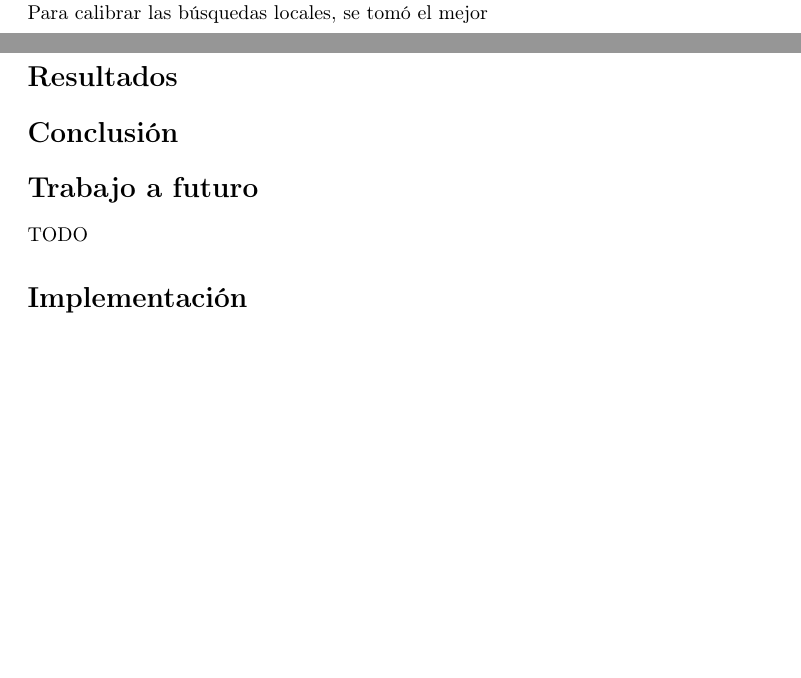
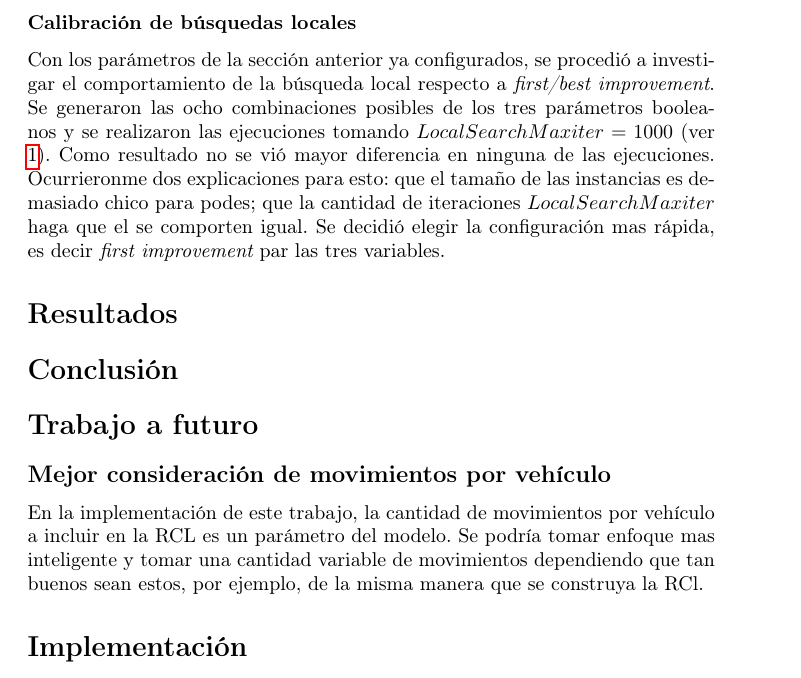
Before and after one commit to joaquinco/mor-proj, a LaTeX document (doc/document.tex): two parts of pages 6 and 7 of 7 before the commit and part of page 7 of 7 after it, the two joined at a grey line, cut at the place of the change, the shorter picture padded with empty space. Compiled offline with pdfLaTeX.

```diff
--- a/doc/document.tex
+++ b/doc/document.tex
@@ -195,7 +195,9 @@
     \label{cmphistogram}
   \end{figure}
 
-  Para calibrar las búsquedas locales, se tomó el mejor
+  \subsubsection*{Calibración de búsquedas locales}
+
+  Con los parámetros de la sección anterior ya configurados, se procedió a investigar el comportamiento de la búsqueda local respecto a {\it first/best improvement}. Se generaron las ocho combinaciones posibles de los tres parámetros booleanos y se realizaron las ejecuciones tomando $LocalSearchMaxiter = 1000$ (ver \ref{grasp}). Como resultado no se vió mayor diferencia en ninguna de las ejecuciones. Ocurrieronme dos explicaciones para esto: que el tamaño de las instancias es demasiado chico para podes; que la cantidad de iteraciones $LocalSearchMaxiter$ haga que el se comporten igual. Se decidió elegir la configuración mas rápida, es decir {\it first improvement} par las tres variables.
 
   \section*{Resultados}
 
@@ -203,7 +205,9 @@
 
   \section*{Trabajo a futuro}
 
-  TODO
+  \subsection*{Mejor consideración de movimientos por vehículo}
+
+  En la implementación de este trabajo, la cantidad de movimientos por vehículo a incluir en la RCL es un parámetro del modelo. Se podría tomar enfoque mas inteligente y tomar una cantidad variable de movimientos dependiendo que tan buenos sean estos, por ejemplo, de la misma manera que se construya la RCl.
 
   \section*{Implementación}
 
```
Also changed, not shown: 8 other files.
